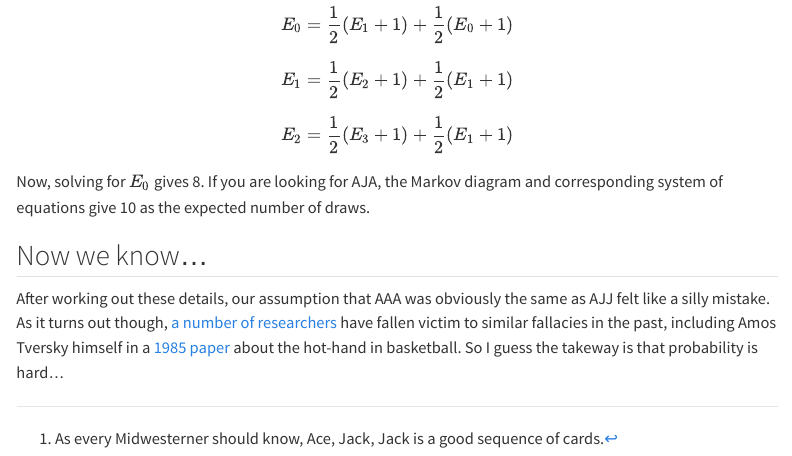
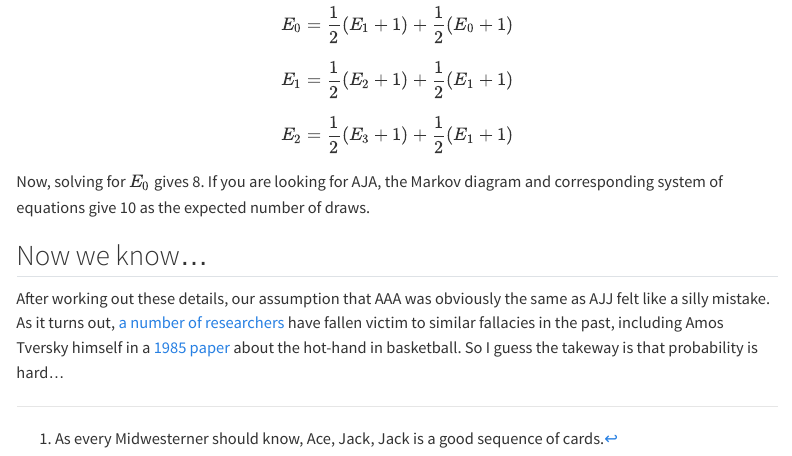
Before and after one commit to yangjasp/site, a Quarto document (posts/probable_sequences/index.qmd): the page in a window 1100 px wide, from 3600 px down. Rendered offline with R 4.5, knitr and Pandoc in place of Quarto, with nearby package versions; menus at the side of the page are left out.

Commit message:
small edit

```diff
--- a/posts/probable_sequences/index.qmd
+++ b/posts/probable_sequences/index.qmd
@@ -98,7 +98,7 @@ Now, solving for $E_0$ gives 8. If you are looking for AJA, the Markov diagram a
 
 ## Now we know...
 
-After working out these details, our assumption that AAA was obviously the same as AJJ felt like a silly mistake. As it turns out though, [a number of researchers](https://papers.ssrn.com/sol3/papers.cfm?abstract_id=2627354) have fallen victim to similar fallacies in the past, including Amos Tversky himself in a [1985 paper](https://psycnet.apa.org/record/1986-05021-001) about the hot-hand in basketball. So I guess the takeway is that probability is hard...
+After working out these details, our assumption that AAA was obviously the same as AJJ felt like a silly mistake. As it turns out, [a number of researchers](https://papers.ssrn.com/sol3/papers.cfm?abstract_id=2627354) have fallen victim to similar fallacies in the past, including Amos Tversky himself in a [1985 paper](https://psycnet.apa.org/record/1986-05021-001) about the hot-hand in basketball. So I guess the takeway is that probability is hard...
 
 
 [^1]: As every Midwesterner should know, Ace, Jack, Jack is a good sequence of cards.
```
Also changed, not shown: docs/search.json, 3 other files.
